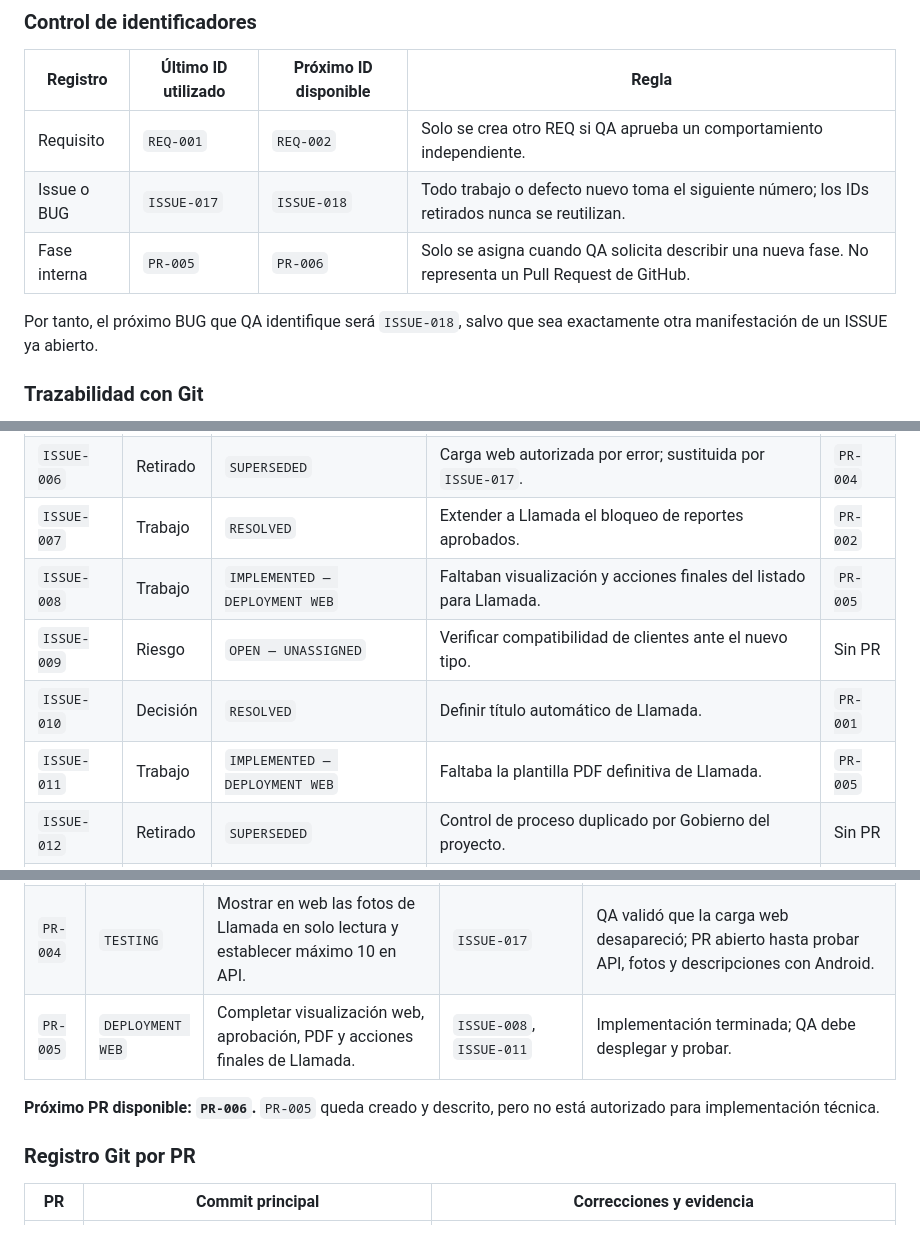
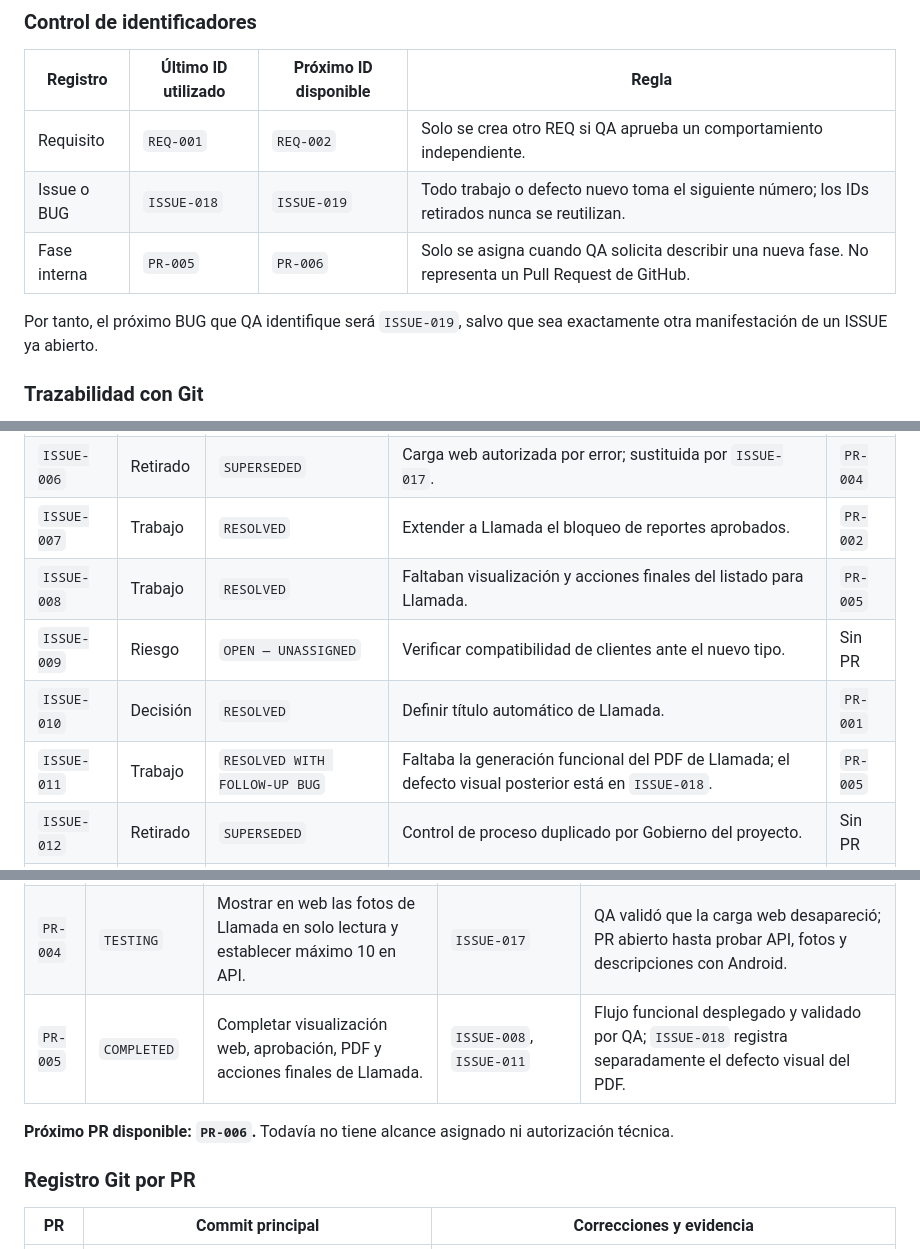
Before and after one commit to luisangelkala/reporte-mantenimiento-internepro, a Markdown page: CONTEXT_PROJECT.md, 3 parts joined by grey strips. GitHub-like rendering.

```diff
--- a/CONTEXT_PROJECT.md
+++ b/CONTEXT_PROJECT.md
@@ -38,10 +38,10 @@ Reglas de transición:
 | Registro | Último ID utilizado | Próximo ID disponible | Regla |
 | --- | --- | --- | --- |
 | Requisito | `REQ-001` | `REQ-002` | Solo se crea otro REQ si QA aprueba un comportamiento independiente. |
-| Issue o BUG | `ISSUE-017` | `ISSUE-018` | Todo trabajo o defecto nuevo toma el siguiente número; los IDs retirados nunca se reutilizan. |
+| Issue o BUG | `ISSUE-018` | `ISSUE-019` | Todo trabajo o defecto nuevo toma el siguiente número; los IDs retirados nunca se reutilizan. |
 | Fase interna | `PR-005` | `PR-006` | Solo se asigna cuando QA solicita describir una nueva fase. No representa un Pull Request de GitHub. |
 
-Por tanto, el próximo BUG que QA identifique será `ISSUE-018`, salvo que sea exactamente otra manifestación de un ISSUE ya abierto.
+Por tanto, el próximo BUG que QA identifique será `ISSUE-019`, salvo que sea exactamente otra manifestación de un ISSUE ya abierto.
 
 ### Trazabilidad con Git
 
@@ -140,10 +142,10 @@ Los BUG usan la misma secuencia `ISSUE-###`; no existe una numeración `BUG-###`
 | `ISSUE-005` | Retirado | `SUPERSEDED` | Límite histórico de cinco fotos; sustituido por `ISSUE-017`. | `PR-004` |
 | `ISSUE-006` | Retirado | `SUPERSEDED` | Carga web autorizada por error; sustituida por `ISSUE-017`. | `PR-004` |
 | `ISSUE-007` | Trabajo | `RESOLVED` | Extender a Llamada el bloqueo de reportes aprobados. | `PR-002` |
-| `ISSUE-008` | Trabajo | `IMPLEMENTED — DEPLOYMENT WEB` | Faltaban visualización y acciones finales del listado para Llamada. | `PR-005` |
+| `ISSUE-008` | Trabajo | `RESOLVED` | Faltaban visualización y acciones finales del listado para Llamada. | `PR-005` |
 | `ISSUE-009` | Riesgo | `OPEN — UNASSIGNED` | Verificar compatibilidad de clientes ante el nuevo tipo. | Sin PR |
 | `ISSUE-010` | Decisión | `RESOLVED` | Definir título automático de Llamada. | `PR-001` |
-| `ISSUE-011` | Trabajo | `IMPLEMENTED — DEPLOYMENT WEB` | Faltaba la plantilla PDF definitiva de Llamada. | `PR-005` |
+| `ISSUE-011` | Trabajo | `RESOLVED WITH FOLLOW-UP BUG` | Faltaba la generación funcional del PDF de Llamada; el defecto visual posterior está en `ISSUE-018`. | `PR-005` |
 | `ISSUE-012` | Retirado | `SUPERSEDED` | Control de proceso duplicado por Gobierno del proyecto. | Sin PR |
 | `ISSUE-013` | Trabajo | `OPEN — UNASSIGNED` | La APK todavía no incorpora el tipo Llamada. | Sin PR |
 | `ISSUE-014` | Riesgo | `OPEN — UNASSIGNED` | Falta regresión integral de Elevador y ALIMAK. | Sin PR |
@@ -204,9 +224,9 @@ La corrección técnica está lista para despliegue, pero `PR-004` permanece abi
 | `PR-002` | `COMPLETED` | Incorporar Llamada en backend y API. | `ISSUE-001`, `ISSUE-003`, `ISSUE-007` | Desplegado y validado por QA. |
 | `PR-003` | `DEPLOYMENT WEB` | Crear botón, alta y formulario web; corregir campos finales. | `ISSUE-002`, `ISSUE-015` | Código entregado; espera validación final de QA. |
 | `PR-004` | `TESTING` | Mostrar en web las fotos de Llamada en solo lectura y establecer máximo 10 en API. | `ISSUE-017` | QA validó que la carga web desapareció; PR abierto hasta probar API, fotos y descripciones con Android. |
-| `PR-005` | `DEPLOYMENT WEB` | Completar visualización web, aprobación, PDF y acciones finales de Llamada. | `ISSUE-008`, `ISSUE-011` | Implementación terminada; QA debe desplegar y probar. |
+| `PR-005` | `COMPLETED` | Completar visualización web, aprobación, PDF y acciones finales de Llamada. | `ISSUE-008`, `ISSUE-011` | Flujo funcional desplegado y validado por QA; `ISSUE-018` registra separadamente el defecto visual del PDF. |
 
-**Próximo PR disponible: `PR-006`.** `PR-005` queda creado y descrito, pero no está autorizado para implementación técnica.
+**Próximo PR disponible: `PR-006`.** Todavía no tiene alcance asignado ni autorización técnica.
 
 ### Registro Git por PR
 
```
Also changed, not shown: other parts of CONTEXT_PROJECT.md (+29 -9 lines).
